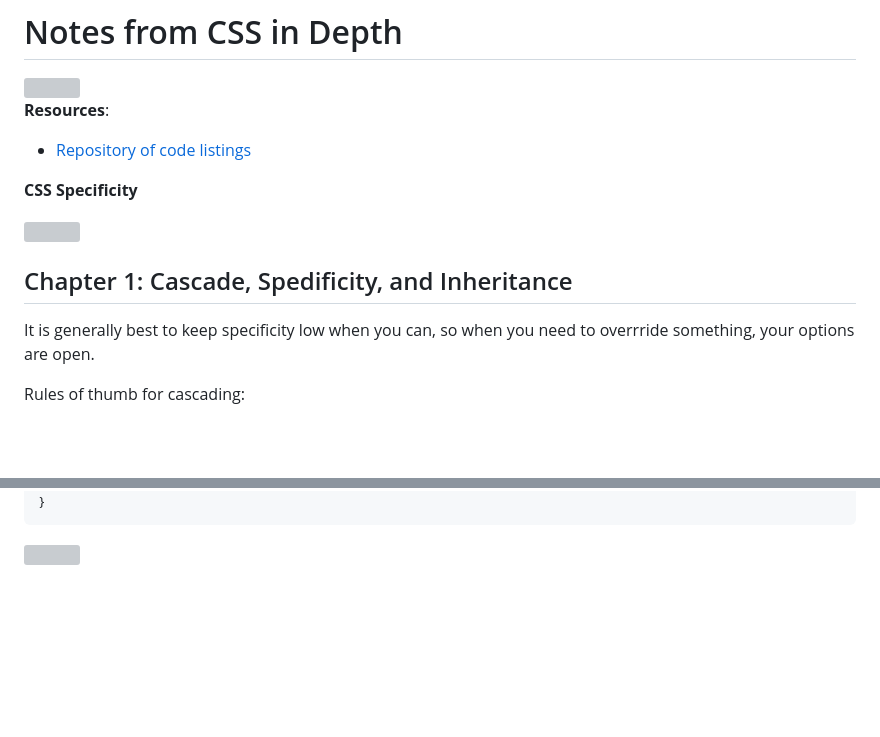
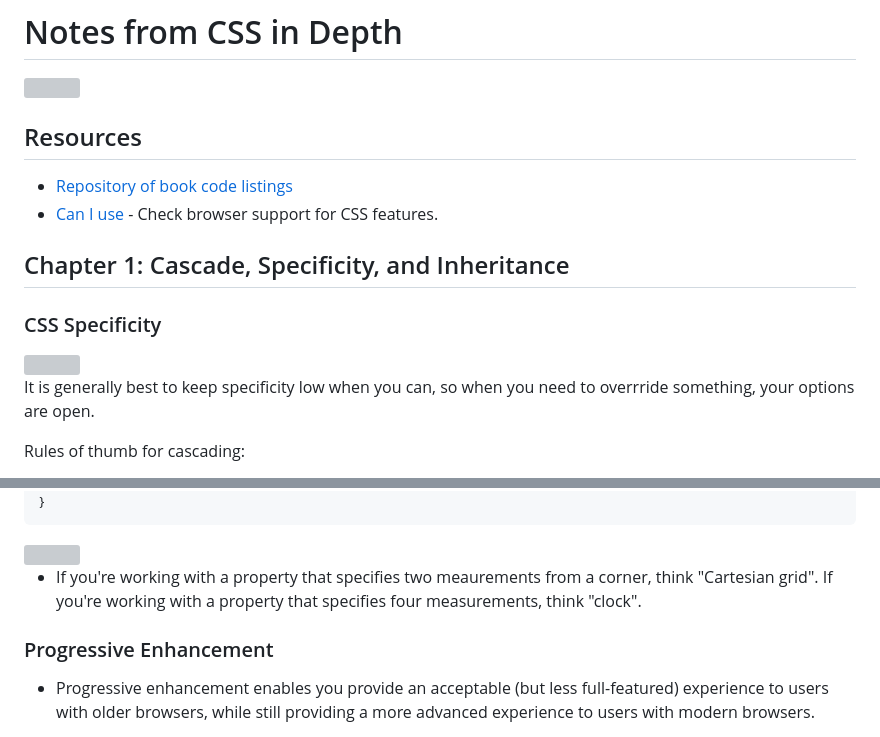
Before and after one commit to Greg-T8/LearningCSS, a Markdown page: Books/css_in_depth/notes.md, 2 parts joined by grey strips. Rendered like a GitHub page; blank space fills up the shorter version; grey boxes are pictures that could not be loaded.

Commit message:
Ch01: Notes - restructure resources section and add new content on progressive enhancement in notes.md

````diff
--- a/Books/css_in_depth/notes.md
+++ b/Books/css_in_depth/notes.md
@@ -2,14 +2,15 @@
 
 <img src='images/20250406043718.png' width='300'/>
 
-**Resources**:
-- [Repository of code listings](https://github.com/CSSInDepth/css-in-depth-2)
+## Resources
+- [Repository of book code listings](https://github.com/CSSInDepth/css-in-depth-2)
+- [Can I use](https://caniuse.com/) - Check browser support for CSS features.
 
-**CSS Specificity**
+## Chapter 1: Cascade, Specificity, and Inheritance
+
+### CSS Specificity
 
 <img src='images/20250410025548.png' width='350'/>
-
-## Chapter 1: Cascade, Spedificity, and Inheritance
 
 It is generally best to keep specificity low when you can, so when you need to overrride something, your options are open.
 
@@ -81,3 +82,9 @@ h1 {
 }
 ```
 <img src='images/20250416044518.png' width='450'/>
+
+- If you're working with a property that specifies two meaurements from a corner, think "Cartesian grid". If you're working with a property that specifies four measurements, think "clock".
+
+### Progressive Enhancement
+- Progressive enhancement enables you provide an acceptable (but less full-featured) experience to users with older browsers, while still providing a more advanced experience to users with modern browsers.
+-
````
